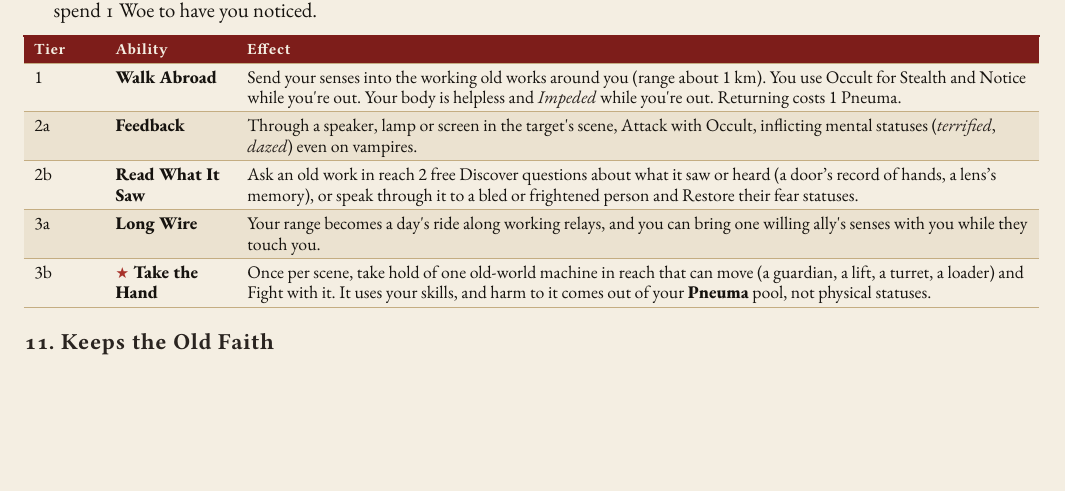
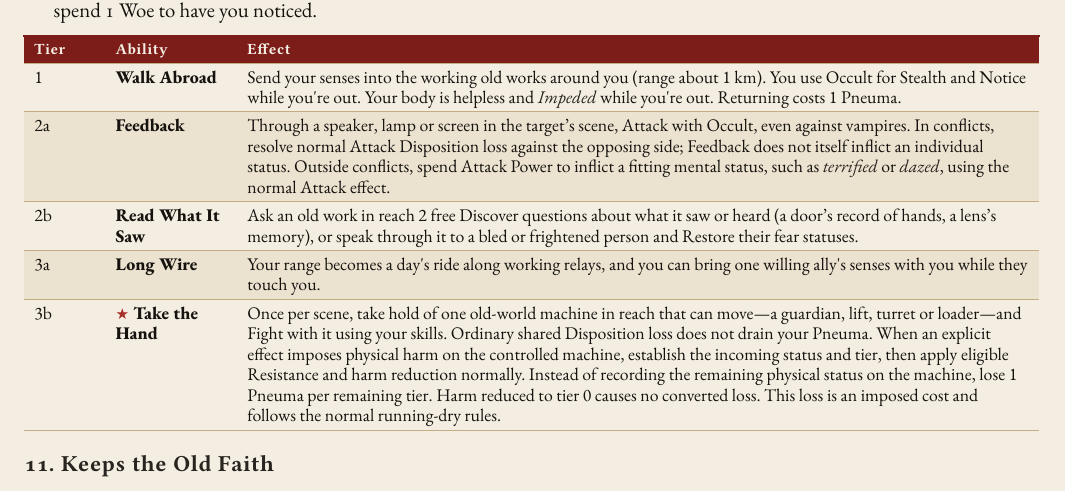
Before and after one commit to SkroxiousDM/2d12GameSystem, a Typst document (docs/TestamentOfDust/testament-of-dust-v2-setting-book.typ, which reads docs/TestamentOfDust/tod-focuses-occult.typ): part of page 60 of 69, cut so that both start at the same text, the shorter picture padded with empty space. Compiled offline with Typst 0.15; a missing font is replaced by an installed copy or a similar font.

Commit message:
Clarify Feedback attacks and Take the Hand harm conversion

```diff
--- a/docs/TestamentOfDust/tod-focuses-occult.typ
+++ b/docs/TestamentOfDust/tod-focuses-occult.typ
@@ -18,10 +18,10 @@ A sliver of old-work sits behind your ear. A teacher set it there, or a househol
     table.header([Tier], [Ability], [Effect],),
     table.hline(),
     [1], [#strong[Walk Abroad];], [Send your senses into the working old works around you (range about 1 km). You use Occult for Stealth and Notice while you\'re out. Your body is helpless and #emph[Impeded] while you\'re out. Returning costs 1 Pneuma.],
-    [2a], [#strong[Feedback];], [Through a speaker, lamp or screen in the target\'s scene, Attack with Occult, inflicting mental statuses (#emph[terrified];, #emph[dazed];) even on vampires.],
+    [2a], [#strong[Feedback];], [Through a speaker, lamp or screen in the target's scene, Attack with Occult, even against vampires. In conflicts, resolve normal Attack Disposition loss against the opposing side; Feedback does not itself inflict an individual status. Outside conflicts, spend Attack Power to inflict a fitting mental status, such as #emph[terrified] or #emph[dazed], using the normal Attack effect.],
     [2b], [#strong[Read What It Saw];], [Ask an old work in reach 2 free Discover questions about what it saw or heard (a door's record of hands, a lens's memory), or speak through it to a bled or frightened person and Restore their fear statuses.],
     [3a], [#strong[Long Wire];], [Your range becomes a day\'s ride along working relays, and you can bring one willing ally\'s senses with you while they touch you.],
-    [3b], [#strong[★ Take the Hand];], [Once per scene, take hold of one old-world machine in reach that can move (a guardian, a lift, a turret, a loader) and Fight with it. It uses your skills, and harm to it comes out of your #strong[Pneuma] pool, not physical statuses.],
+    [3b], [#strong[★ Take the Hand];], [Once per scene, take hold of one old-world machine in reach that can move—a guardian, lift, turret or loader—and Fight with it using your skills. Ordinary shared Disposition loss does not drain your Pneuma. When an explicit effect imposes physical harm on the controlled machine, establish the incoming status and tier, then apply eligible Resistance and harm reduction normally. Instead of recording the remaining physical status on the machine, lose 1 Pneuma per remaining tier. Harm reduced to tier 0 causes no converted loss. This loss is an imposed cost and follows the normal running-dry rules.],
   )]
   , kind: table
   )
```
